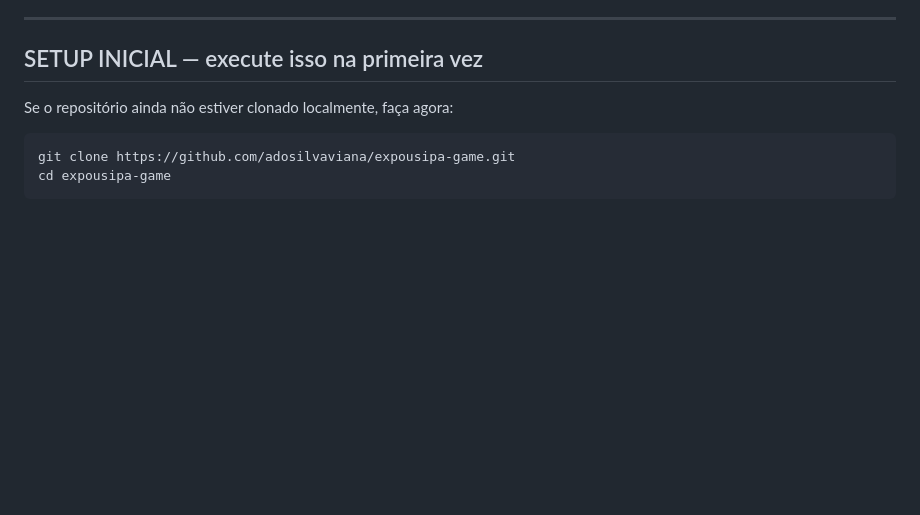
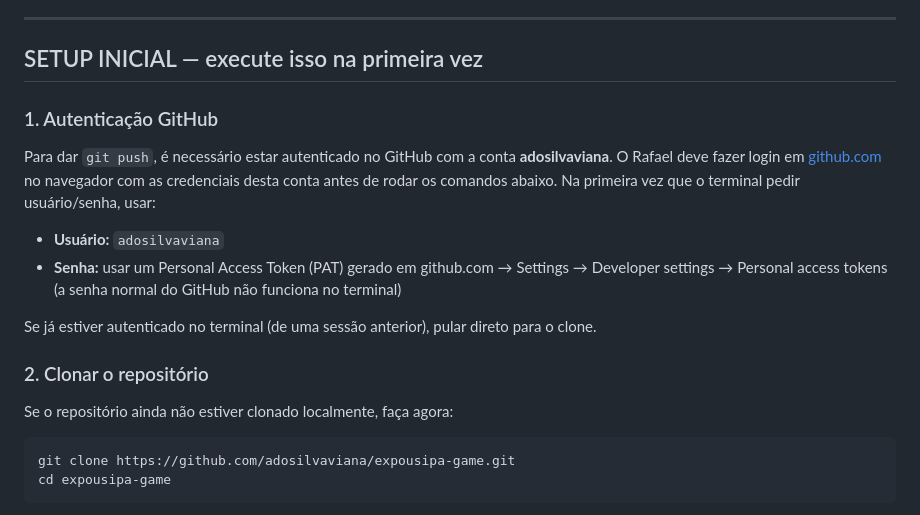
Before and after one commit to adosilvaviana/expousipa-game, a Markdown page: CLAUDE.md, the part around the change. GitHub-like rendering; blank space fills up the shorter version.

Commit message:
CLAUDE.md: adiciona instrução de autenticação GitHub para o Rafael

```diff
--- a/CLAUDE.md
+++ b/CLAUDE.md
@@ -5,6 +5,17 @@
 ---
 
 ## SETUP INICIAL — execute isso na primeira vez
+
+### 1. Autenticação GitHub
+
+Para dar `git push`, é necessário estar autenticado no GitHub com a conta **adosilvaviana**. O Rafael deve fazer login em [github.com](https://github.com) no navegador com as credenciais desta conta antes de rodar os comandos abaixo. Na primeira vez que o terminal pedir usuário/senha, usar:
+
+- **Usuário:** `adosilvaviana`
+- **Senha:** usar um Personal Access Token (PAT) gerado em github.com → Settings → Developer settings → Personal access tokens (a senha normal do GitHub não funciona no terminal)
+
+Se já estiver autenticado no terminal (de uma sessão anterior), pular direto para o clone.
+
+### 2. Clonar o repositório
 
 Se o repositório ainda não estiver clonado localmente, faça agora:
 
```
